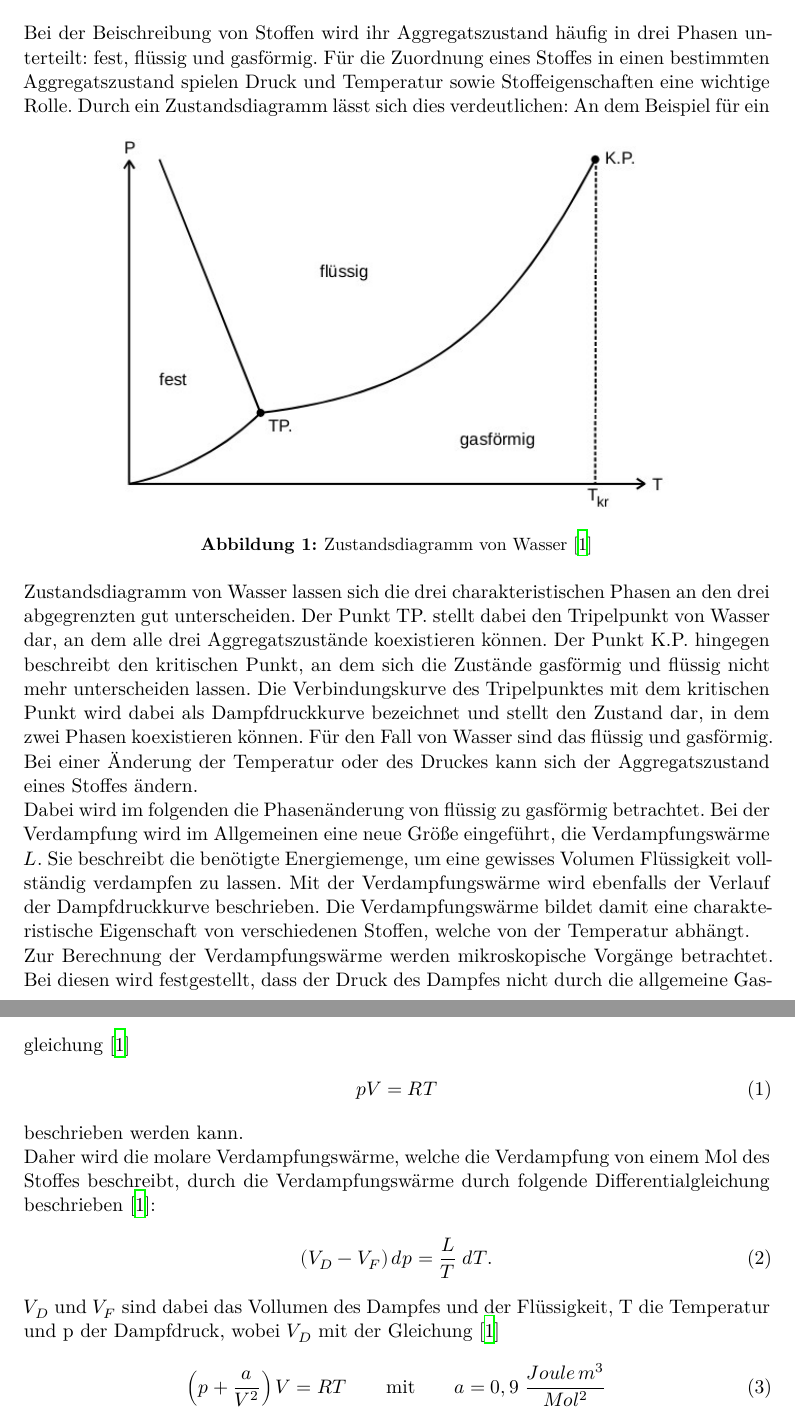
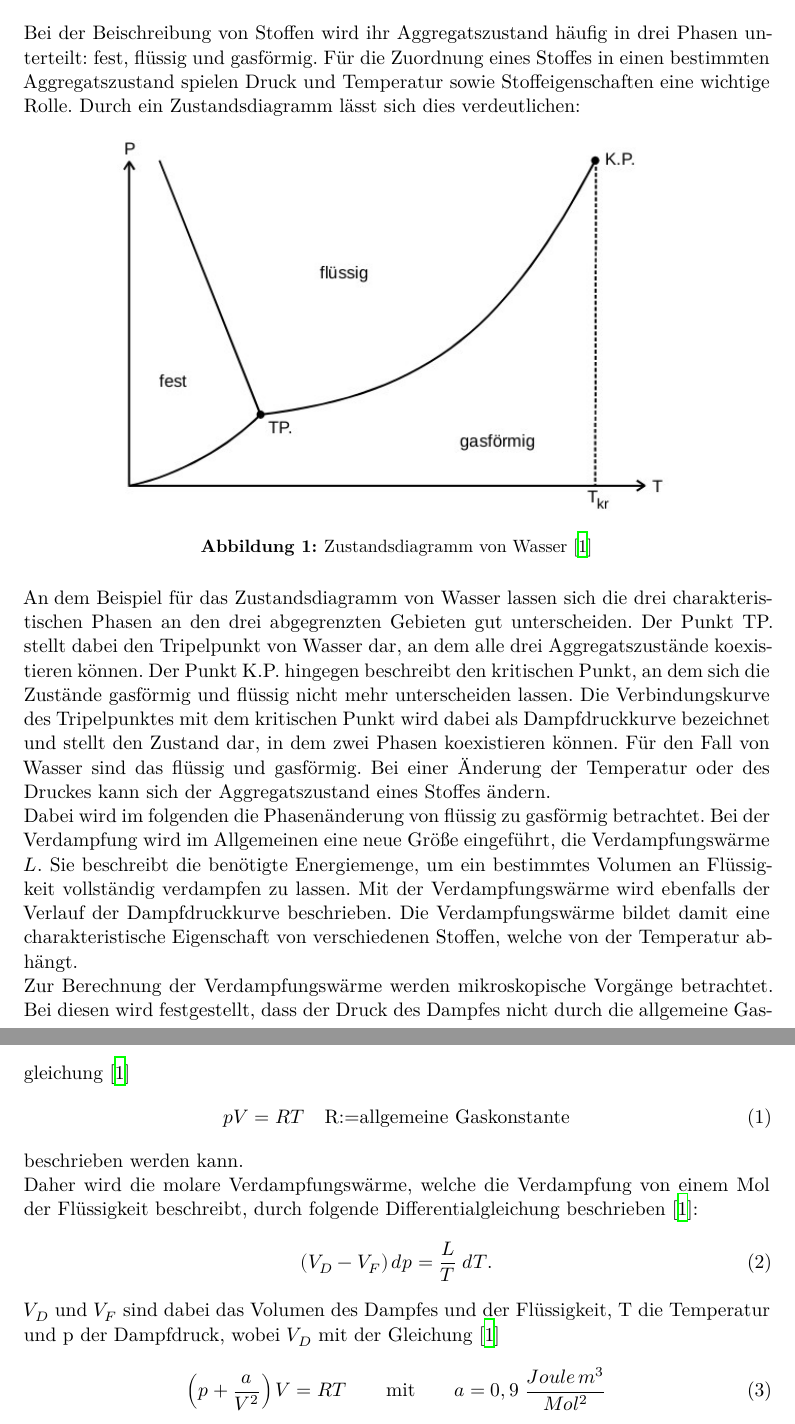
Before and after one commit to paul-stoerbrock/Praktikum, a LaTeX paper (V203/V203.tex): two parts of pages 3 and 4 of 11, joined at a grey line, cut so that both start at the same text. Compiled offline with XeLaTeX.

Commit message:
fixed some grammar mistakes

```diff
--- a/V203/V203.tex
+++ b/V203/V203.tex
@@ -30,14 +30,14 @@ Phasen unterteilt: fest, flüssig und gasförmig.
 Für die Zuordnung eines Stoffes in einen bestimmten Aggregatszustand spielen
 Druck und Temperatur sowie Stoffeigenschaften eine wichtige Rolle.
 Durch ein Zustandsdiagramm lässt sich dies verdeutlichen:
-\begin{figure}
+\begin{figure}[H]
     \centering
     \includegraphics[width=0.75\linewidth]{./images/zustand.jpg}
     \caption{Zustandsdiagramm von Wasser \cite{V203}}
     \label{fig:1}
 \end{figure}
-An dem Beispiel für ein Zustandsdiagramm von Wasser lassen sich die drei
-charakteristischen Phasen an den drei abgegrenzten gut unterscheiden.
+\flushleft{An\;}\justifying dem Beispiel für das Zustandsdiagramm von Wasser lassen sich die drei
+charakteristischen Phasen an den drei abgegrenzten Gebieten gut unterscheiden.
 Der Punkt TP. stellt dabei den Tripelpunkt von Wasser dar, an dem alle drei Aggregatszustände
 koexistieren können. Der Punkt K.P. hingegen beschreibt den kritischen Punkt, an dem sich
 die Zustände gasförmig und flüssig nicht mehr unterscheiden lassen. Die Verbindungskurve
@@ -48,22 +48,22 @@ Bei einer Änderung der Temperatur oder des Druckes kann sich der Aggregatszusta
 Stoffes ändern. \\
 Dabei wird im folgenden die Phasenänderung von flüssig zu gasförmig betrachtet.
 Bei der Verdampfung wird im Allgemeinen eine neue Größe eingeführt, die Verdampfungswärme $L$.
-Sie beschreibt die benötigte Energiemenge, um eine gewisses Volumen Flüssigkeit vollständig
+Sie beschreibt die benötigte Energiemenge, um ein bestimmtes Volumen an Flüssigkeit vollständig
 verdampfen zu lassen. Mit der Verdampfungswärme wird ebenfalls der Verlauf der Dampfdruckkurve beschrieben.
 Die Verdampfungswärme bildet damit eine charakteristische Eigenschaft von verschiedenen Stoffen,
 welche von der Temperatur abhängt.\\
 Zur Berechnung der Verdampfungswärme werden mikroskopische Vorgänge betrachtet. Bei diesen
 wird festgestellt, dass der Druck des Dampfes nicht durch die allgemeine Gasgleichung \cite{V203}
 \begin{align}
-    pV=RT \label{eq:1}
+    pV=RT \label{eq:1} \quad \text{R:=allgemeine Gaskonstante}
 \end{align}
 beschrieben werden kann. \\
-Daher wird die molare Verdampfungswärme, welche die Verdampfung von einem Mol des Stoffes
-beschreibt, durch die Verdampfungswärme durch folgende Differentialgleichung beschrieben \cite{V203}:
+Daher wird die molare Verdampfungswärme, welche die Verdampfung von einem Mol der Flüssigkeit
+beschreibt, durch folgende Differentialgleichung beschrieben \cite{V203}:
 \begin{align}
     \left(V_D - V_F\right)dp=\frac{L}{T} \; dT \label{eq:2}.
 \end{align}
-$V_D$ und $V_F$ sind dabei das Vollumen des Dampfes und der Flüssigkeit, T die Temperatur und p der Dampfdruck,
+$V_D$ und $V_F$ sind dabei das Volumen des Dampfes und der Flüssigkeit, T die Temperatur und p der Dampfdruck,
 wobei $V_D$ mit der Gleichung \cite{V203}
 \begin{align}
     \left(p+\frac{a}{V^2}\right)V=RT \qquad \text{mit} \qquad a=0,9 \;\frac{Joule\,m^3}{Mol^2} \label{eq:3}
```
Also changed, not shown: V203/V203.tex (2 more changed lines).
